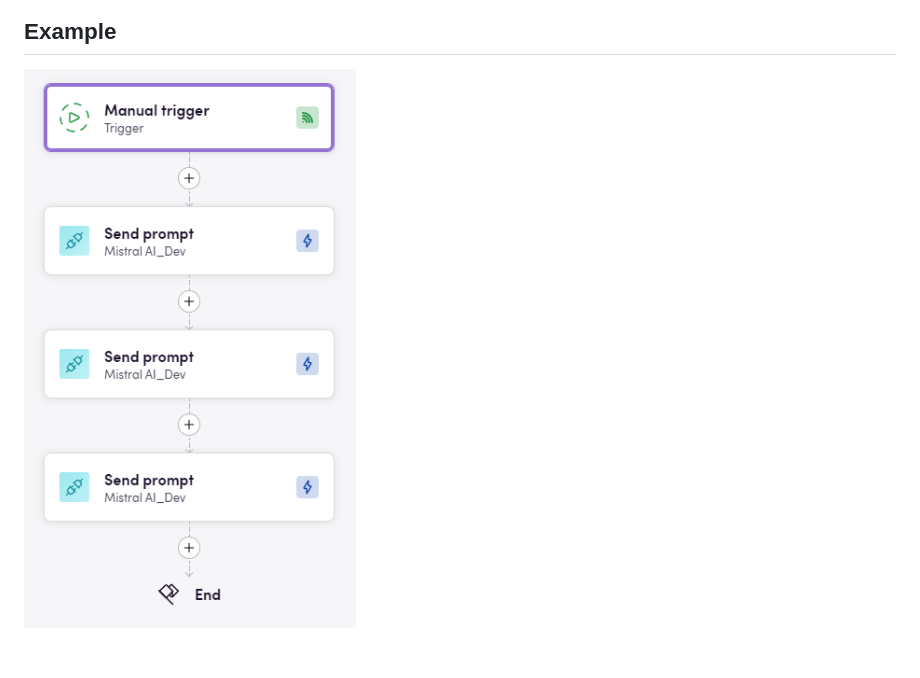
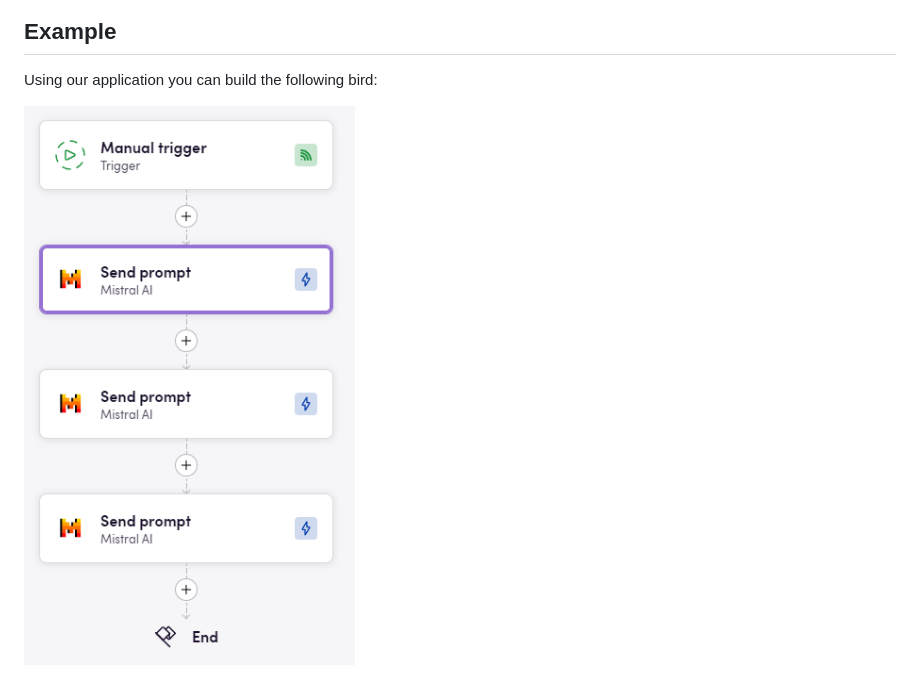
Before and after one commit to bb-io/MistralAI, a Markdown page: README.md, the part around one of its changes. Rendered like a GitHub page; pictures changed too: image/README/MistralAIExample.png; blank space fills up the shorter version.

```diff
--- a/README.md
+++ b/README.md
@@ -31,4 +31,6 @@ You can view a [complete guide](https://docs.mindmac.app/how-to.../add-api-key/c
 
 ## Example
 
+Using our application you can build the following bird:
+
 ![MistralAIExample](image/README/MistralAIExample.png)
```
Also changed, not shown: other parts of README.md (+14 -0 lines), image/README/MistralAIExample-1-action.png (added), image/README/MistralAIExample-2-action.png (added), image/README/MistralAIExample-3-action.png (added), 1 other file.
